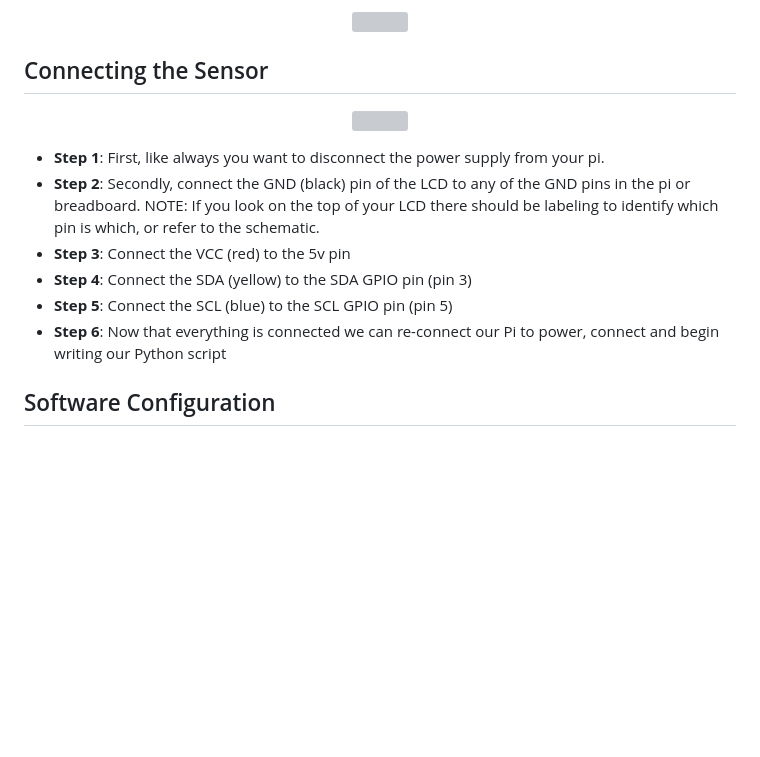
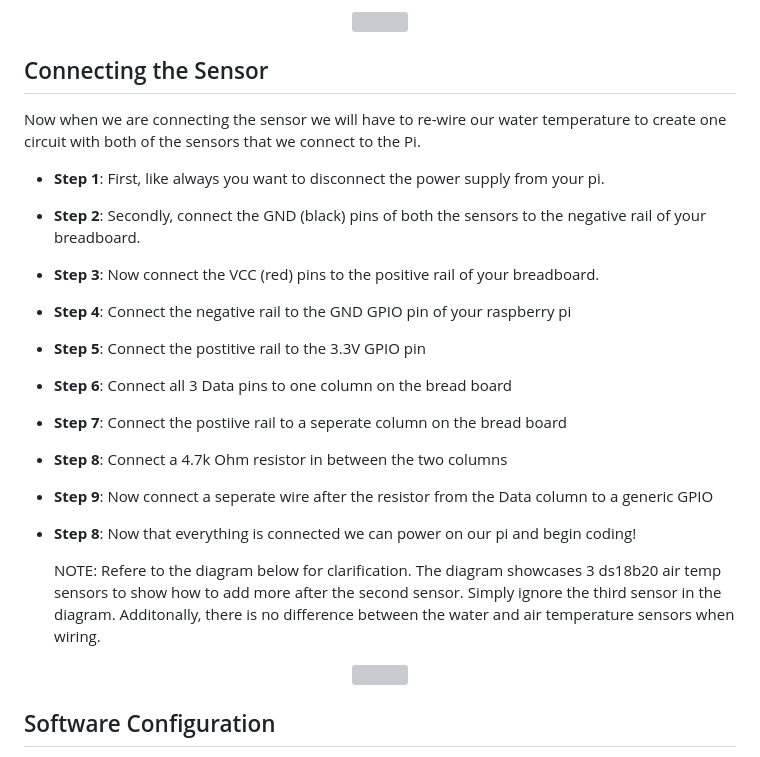
Before and after one commit to brhn-4/RasPi-Modules, a Markdown page: Module 4/Readme.md, the part around one of its changes. Rendered like a GitHub page; blank space fills up the shorter version; grey boxes are pictures that could not be loaded.

```diff
--- a/Module 4/Readme.md
+++ b/Module 4/Readme.md
@@ -23,5 +23,20 @@ For this project, we will be using another ds18b20 temperature sensor except wit
 
 ## Connecting the Sensor
 
+Now when we are connecting the sensor we will have to re-wire our water temperature to create one circuit with both of the sensors that we connect to the Pi.
+
+
+- **Step 1**: First, like always you want to disconnect the power supply from your pi.
+- **Step 2**: Secondly, connect the GND (black) pins of both the sensors to the negative rail of your breadboard.
+- **Step 3**: Now connect the VCC (red) pins to the positive rail of your breadboard.
+- **Step 4**: Connect the negative rail to the GND GPIO pin of your raspberry pi
+- **Step 5**: Connect the postitive rail to the 3.3V GPIO pin
+- **Step 6**: Connect all 3 Data pins to one column on the bread board
+- **Step 7**: Connect the postiive rail to a seperate column on the bread board
+- **Step 8**: Connect a 4.7k Ohm resistor in between the two columns
+- **Step 9**: Now connect a seperate wire after the resistor from the Data column to a generic GPIO
+- **Step 8**: Now that everything is connected we can power on our pi and begin coding!
+
+  NOTE: Refere to the diagram below for clarification. The diagram showcases 3 ds18b20 air temp sensors to show how to add more after the second sensor. Simply ignore the third sensor in the diagram. Additonally, there is no difference between the water and air temperature sensors when wiring.
 
 <p align="center">
@@ -29,13 +44,4 @@ For this project, we will be using another ds18b20 temperature sensor except wit
 </p>
-
-- **Step 1**: First, like always you want to disconnect the power supply from your pi.
-- **Step 2**: Secondly, connect the GND (black) pin of the LCD to any of the GND pins in the pi or breadboard. NOTE: If you look on the top of your LCD there should be labeling to identify which pin is which, or refer to the schematic.
-- **Step 3**: Connect the VCC (red) to the 5v pin
-- **Step 4**: Connect the SDA (yellow) to the SDA GPIO pin (pin 3)
-- **Step 5**: Connect the SCL (blue) to the SCL GPIO pin (pin 5)
-- **Step 6**: Now that everything is connected we can re-connect our Pi to power, connect and begin writing our Python script
-
-
 
 
 ## Software Configuration
```
Also changed, not shown: other parts of Module 4/Readme.md (+1 -1 lines).
